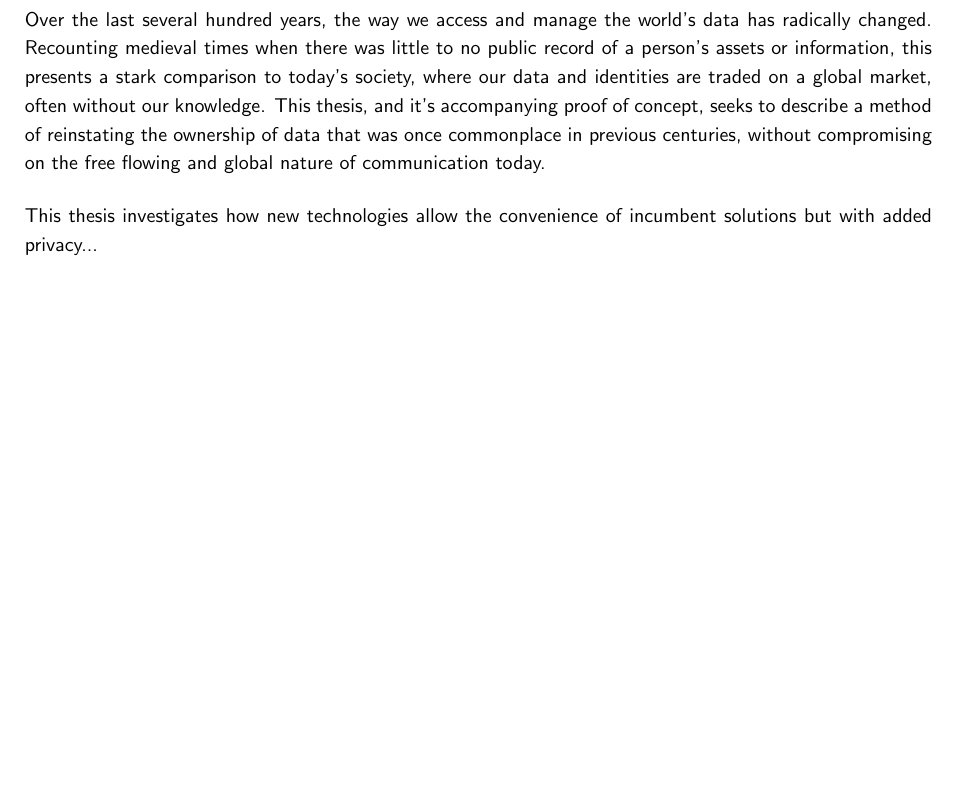
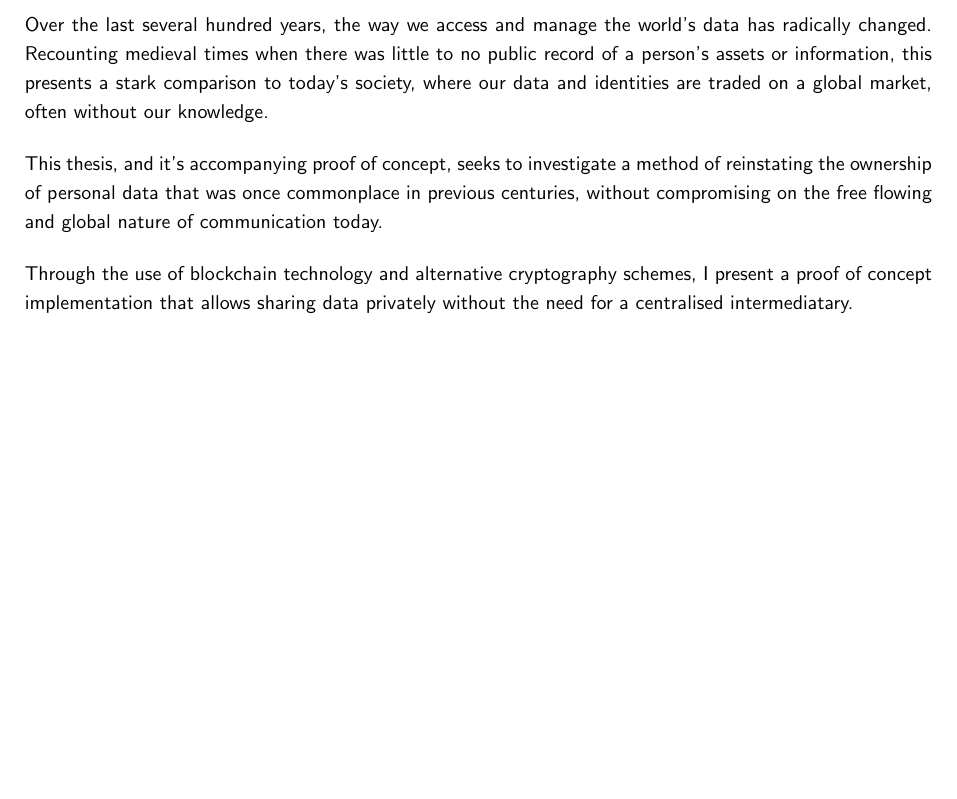
Before and after one commit to FreddieLindsey/private-distributed-data-paper, a LaTeX document (project.tex, which reads sections/00_b_abstract.tex): part of page 2 of 63, cut so that both start at the same text. Compiled offline with pdfLaTeX.

Commit message:
Abstract

```diff
--- a/sections/00_b_abstract.tex
+++ b/sections/00_b_abstract.tex
@@ -4,14 +4,8 @@
 \pagenumbering{roman}
 \setcounter{page}{1}
 
-Over the last several hundred years, the way we access and manage the world's data has radically changed. Recounting medieval times when there was little to no public record of a person's assets or information, this presents a stark comparison to today's society, where our data and identities are traded on a global market, often without our knowledge. This thesis, and it's accompanying proof of concept, seeks to describe a method of reinstating the ownership of data that was once commonplace in previous centuries, without compromising on the free flowing and global nature of communication today.
+Over the last several hundred years, the way we access and manage the world's data has radically changed. Recounting medieval times when there was little to no public record of a person's assets or information, this presents a stark comparison to today's society, where our data and identities are traded on a global market, often without our knowledge.
 
-This thesis investigates how new technologies allow the convenience of incumbent solutions but with added privacy...
+This thesis, and it's accompanying proof of concept, seeks to investigate a method of reinstating the ownership of personal data that was once commonplace in previous centuries, without compromising on the free flowing and global nature of communication today.
 
-% TODO: Add information from report findings
-
-% Discuss motivation briefly
-
-% Objective of determining whether a decentralised system can be successful
-
-% Whilst possible, not ready in the slightest
+Through the use of blockchain technology and alternative cryptography schemes, I present a proof of concept implementation that allows sharing data privately without the need for a centralised intermediatary.
```
